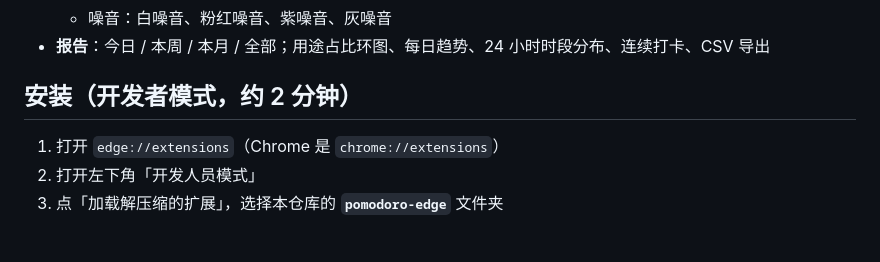
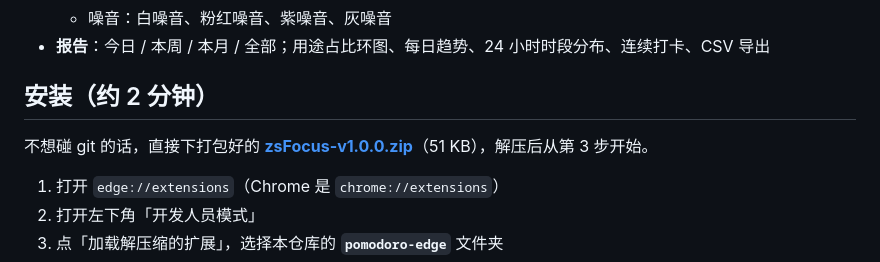
Before and after one commit to 1lIlIlIIlIlIl1/focusflow, a Markdown page: README.md, the part around the change. Drawn GitHub-style; blank space fills up the shorter version.

Commit message:
docs: README 增加 Release 下载入口

```diff
--- a/README.md
+++ b/README.md
@@ -19,7 +19,9 @@
   - 噪音：白噪音、粉红噪音、紫噪音、灰噪音
 - **报告**：今日 / 本周 / 本月 / 全部；用途占比环图、每日趋势、24 小时时段分布、连续打卡、CSV 导出
 
-## 安装（开发者模式，约 2 分钟）
+## 安装（约 2 分钟）
+
+不想碰 git 的话，直接下打包好的 **[zsFocus-v1.0.0.zip](https://github.com/1lIlIlIIlIlIl1/focusflow/releases/download/v1.0.0/zsFocus-v1.0.0.zip)**（51 KB），解压后从第 3 步开始。
 
 1. 打开 `edge://extensions`（Chrome 是 `chrome://extensions`）
 2. 打开左下角「开发人员模式」
```
